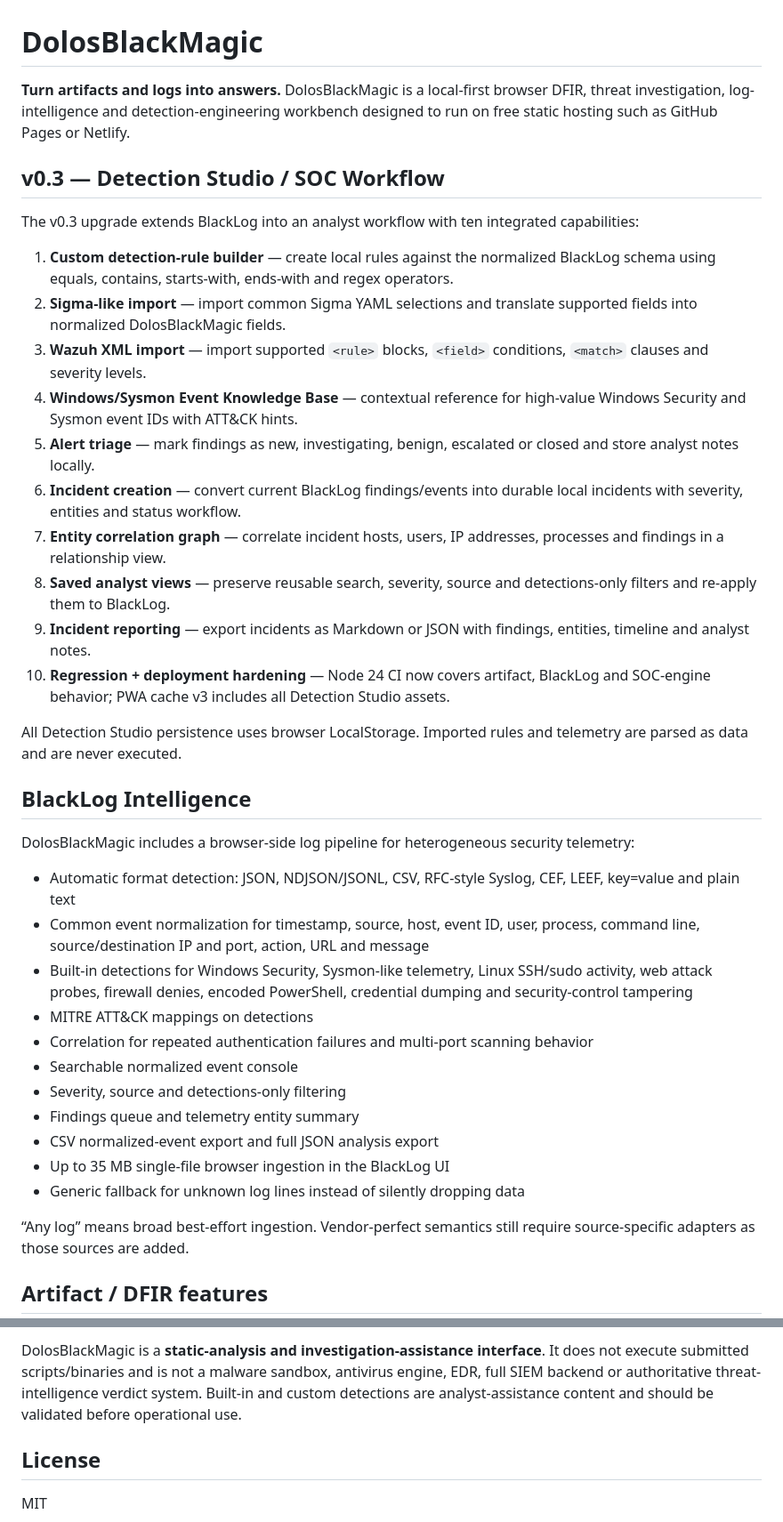
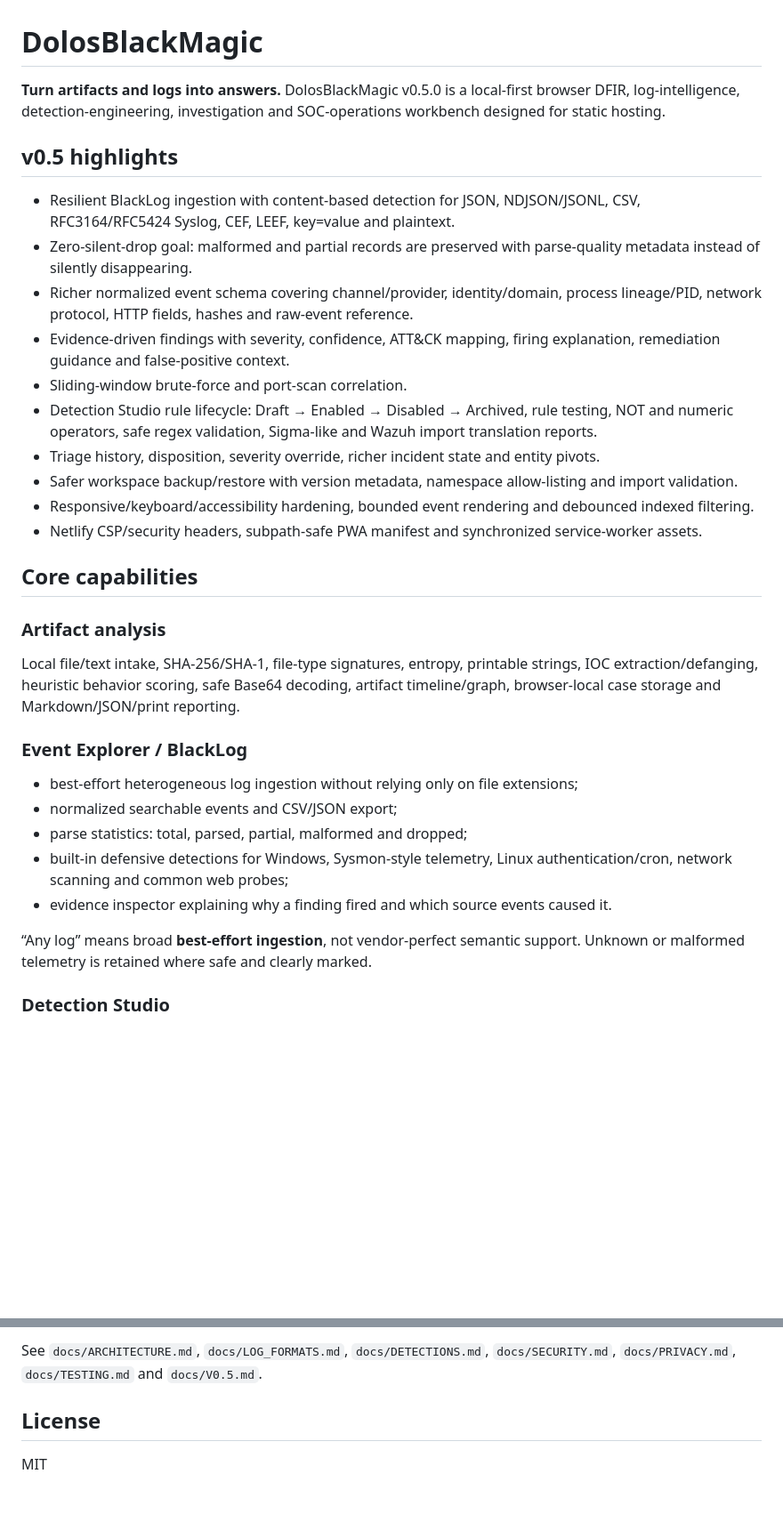
Before and after one commit to ShalvaLekishvili/DolosBlackMagic, a Markdown page: README.md, 2 parts joined by grey strips. Shown at 89% size. GitHub-like rendering; blank space fills up the shorter version.

```diff
--- a/README.md
+++ b/README.md
@@ -1,41 +1,35 @@
 # DolosBlackMagic
 
-**Turn artifacts and logs into answers.** DolosBlackMagic is a local-first browser DFIR, threat investigation, log-intelligence and detection-engineering workbench designed to run on free static hosting such as GitHub Pages or Netlify.
+**Turn artifacts and logs into answers.** DolosBlackMagic v0.5.0 is a local-first browser DFIR, log-intelligence, detection-engineering, investigation and SOC-operations workbench designed for static hosting.
 
-## v0.3 — Detection Studio / SOC Workflow
+## v0.5 highlights
 
-The v0.3 upgrade extends BlackLog into an analyst workflow with ten integrated capabilities:
+- Resilient BlackLog ingestion with content-based detection for JSON, NDJSON/JSONL, CSV, RFC3164/RFC5424 Syslog, CEF, LEEF, key=value and plaintext.
+- Zero-silent-drop goal: malformed and partial records are preserved with parse-quality metadata instead of silently disappearing.
+- Richer normalized event schema covering channel/provider, identity/domain, process lineage/PID, network protocol, HTTP fields, hashes and raw-event reference.
+- Evidence-driven findings with severity, confidence, ATT&CK mapping, firing explanation, remediation guidance and false-positive context.
+- Sliding-window brute-force and port-scan correlation.
+- Detection Studio rule lifecycle: Draft → Enabled → Disabled → Archived, rule testing, NOT and numeric operators, safe regex validation, Sigma-like and Wazuh import translation reports.
+- Triage history, disposition, severity override, richer incident state and entity pivots.
+- Safer workspace backup/restore with version metadata, namespace allow-listing and import validation.
+- Responsive/keyboard/accessibility hardening, bounded event rendering and debounced indexed filtering.
+- Netlify CSP/security headers, subpath-safe PWA manifest and synchronized service-worker assets.
 
-1. **Custom detection-rule builder** — create local rules against the normalized BlackLog schema using equals, contains, starts-with, ends-with and regex operators.
-2. **Sigma-like import** — import common Sigma YAML selections and translate supported fields into normalized DolosBlackMagic fields.
-3. **Wazuh XML import** — import supported `<rule>` blocks, `<field>` conditions, `<match>` clauses and severity levels.
-4. **Windows/Sysmon Event Knowledge Base** — contextual reference for high-value Windows Security and Sysmon event IDs with ATT&CK hints.
-5. **Alert triage** — mark findings as new, investigating, benign, escalated or closed and store analyst notes locally.
-6. **Incident creation** — convert current BlackLog findings/events into durable local incidents with severity, entities and status workflow.
-7. **Entity correlation graph** — correlate incident hosts, users, IP addresses, processes and findings in a relationship view.
-8. **Saved analyst views** — preserve reusable search, severity, source and detections-only filters and re-apply them to BlackLog.
-9. **Incident reporting** — export incidents as Markdown or JSON with findings, entities, timeline and analyst notes.
-10. **Regression + deployment hardening** — Node 24 CI now covers artifact, BlackLog and SOC-engine behavior; PWA cache v3 includes all Detection Studio assets.
+## Core capabilities
 
-All Detection Studio persistence uses browser LocalStorage. Imported rules and telemetry are parsed as data and are never executed.
+### Artifact analysis
 
-## BlackLog Intelligence
+Local file/text intake, SHA-256/SHA-1, file-type signatures, entropy, printable strings, IOC extraction/defanging, heuristic behavior scoring, safe Base64 decoding, artifact timeline/graph, browser-local case storage and Markdown/JSON/print reporting.
 
-DolosBlackMagic includes a browser-side log pipeline for heterogeneous security telemetry:
+### Event Explorer / BlackLog
 
-- Automatic format detection: JSON, NDJSON/JSONL, CSV, RFC-style Syslog, CEF, LEEF, key=value and plain text
-- Common event normalization for timestamp, source, host, event ID, user, process, command line, source/destination IP and port, action, URL and message
-- Built-in detections for Windows Security, Sysmon-like telemetry, Linux SSH/sudo activity, web attack probes, firewall denies, encoded PowerShell, credential dumping and security-control tampering
-- MITRE ATT&CK mappings on detections
-- Correlation for repeated authentication failures and multi-port scanning behavior
-- Searchable normalized event console
-- Severity, source and detections-only filtering
-- Findings queue and telemetry entity summary
-- CSV normalized-event export and full JSON analysis export
-- Up to 35 MB single-file browser ingestion in the BlackLog UI
-- Generic fallback for unknown log lines instead of silently dropping data
+- best-effort heterogeneous log ingestion without relying only on file extensions;
+- normalized searchable events and CSV/JSON export;
+- parse statistics: total, parsed, partial, malformed and dropped;
+- built-in defensive detections for Windows, Sysmon-style telemetry, Linux authentication/cron, network scanning and common web probes;
+- evidence inspector explaining why a finding fired and which source events caused it.
 
-“Any log” means broad best-effort ingestion. Vendor-perfect semantics still require source-specific adapters as those sources are added.
+“Any log” means broad **best-effort ingestion**, not vendor-perfect semantic support. Unknown or malformed telemetry is retained where safe and clearly marked.
 
-## Artifact / DFIR features
+### Detection Studio
 
@@ -123,5 +105,5 @@ DolosBlackMagic/
 
-DolosBlackMagic is a **static-analysis and investigation-assistance interface**. It does not execute submitted scripts/binaries and is not a malware sandbox, antivirus engine, EDR, full SIEM backend or authoritative threat-intelligence verdict system. Built-in and custom detections are analyst-assistance content and should be validated before operational use.
+See `docs/ARCHITECTURE.md`, `docs/LOG_FORMATS.md`, `docs/DETECTIONS.md`, `docs/SECURITY.md`, `docs/PRIVACY.md`, `docs/TESTING.md` and `docs/V0.5.md`.
 
 ## License
 
```
Also changed, not shown: other parts of README.md (+34 -46 lines).
